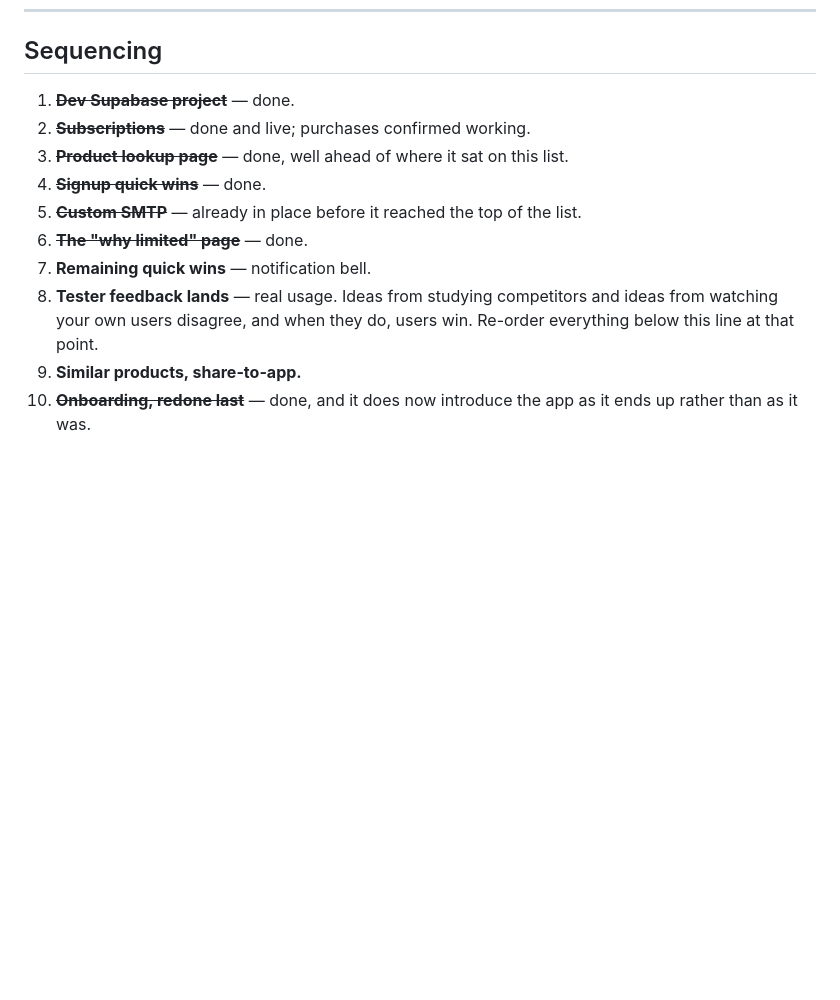
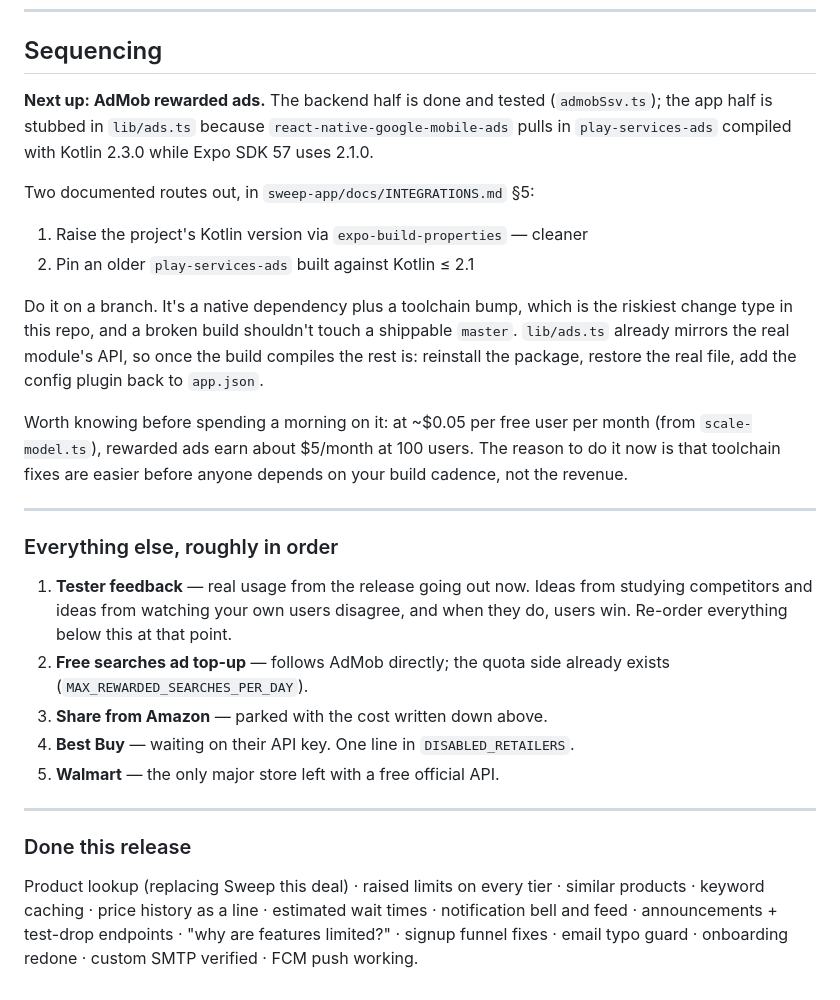
Before and after one commit to FerrettMC/sweep, a Markdown page: ROADMAP.md, the part around the change. GitHub-like rendering; blank space fills up the shorter version.

Commit message:
Point the roadmap at tomorrow
Puts AdMob at the top with what's already done, the two documented routes past
the Kotlin conflict, and the note to do it on a branch — it's a native
dependency plus a toolchain bump, and a broken build shouldn't touch a
shippable master.

Also records what the ads are actually worth at current scale, so the morning
starts with the right expectation: the reason to do it now is that toolchain
fixes are easier before anyone depends on your build cadence, not the money.

```diff
--- a/ROADMAP.md
+++ b/ROADMAP.md
@@ -357,16 +357,46 @@ honest slide last, and skippable from frame one.
 
 ## Sequencing
 
-1. ~~**Dev Supabase project**~~ — done.
-2. ~~**Subscriptions**~~ — done and live; purchases confirmed working.
-3. ~~**Product lookup page**~~ — done, well ahead of where it sat on this list.
-4. ~~**Signup quick wins**~~ — done.
-5. ~~**Custom SMTP**~~ — already in place before it reached the top of the list.
-6. ~~**The "why limited" page**~~ — done.
-7. **Remaining quick wins** — notification bell.
-8. **Tester feedback lands** — real usage. Ideas from studying competitors and
-   ideas from watching your own users disagree, and when they do, users win.
-   Re-order everything below this line at that point.
-9. **Similar products, share-to-app.**
-10. ~~**Onboarding, redone last**~~ — done, and it does now introduce the app
-    as it ends up rather than as it was.
+**Next up: AdMob rewarded ads.** The backend half is done and tested
+(`admobSsv.ts`); the app half is stubbed in `lib/ads.ts` because
+`react-native-google-mobile-ads` pulls in `play-services-ads` compiled with
+Kotlin 2.3.0 while Expo SDK 57 uses 2.1.0.
+
+Two documented routes out, in `sweep-app/docs/INTEGRATIONS.md` §5:
+
+1. Raise the project's Kotlin version via `expo-build-properties` — cleaner
+2. Pin an older `play-services-ads` built against Kotlin ≤ 2.1
+
+Do it on a branch. It's a native dependency plus a toolchain bump, which is the
+riskiest change type in this repo, and a broken build shouldn't touch a
+shippable `master`. `lib/ads.ts` already mirrors the real module's API, so once
+the build compiles the rest is: reinstall the package, restore the real file,
+add the config plugin back to `app.json`.
+
+Worth knowing before spending a morning on it: at ~$0.05 per free user per
+month (from `scale-model.ts`), rewarded ads earn about $5/month at 100 users.
+The reason to do it now is that toolchain fixes are easier before anyone
+depends on your build cadence, not the revenue.
+
+---
+
+### Everything else, roughly in order
+
+1. **Tester feedback** — real usage from the release going out now. Ideas from
+   studying competitors and ideas from watching your own users disagree, and
+   when they do, users win. Re-order everything below this at that point.
+2. **Free searches ad top-up** — follows AdMob directly; the quota side already
+   exists (`MAX_REWARDED_SEARCHES_PER_DAY`).
+3. **Share from Amazon** — parked with the cost written down above.
+4. **Best Buy** — waiting on their API key. One line in `DISABLED_RETAILERS`.
+5. **Walmart** — the only major store left with a free official API.
+
+---
+
+### Done this release
+
+Product lookup (replacing Sweep this deal) · raised limits on every tier ·
+similar products · keyword caching · price history as a line · estimated wait
+times · notification bell and feed · announcements + test-drop endpoints ·
+"why are features limited?" · signup funnel fixes · email typo guard ·
+onboarding redone · custom SMTP verified · FCM push working.
```
